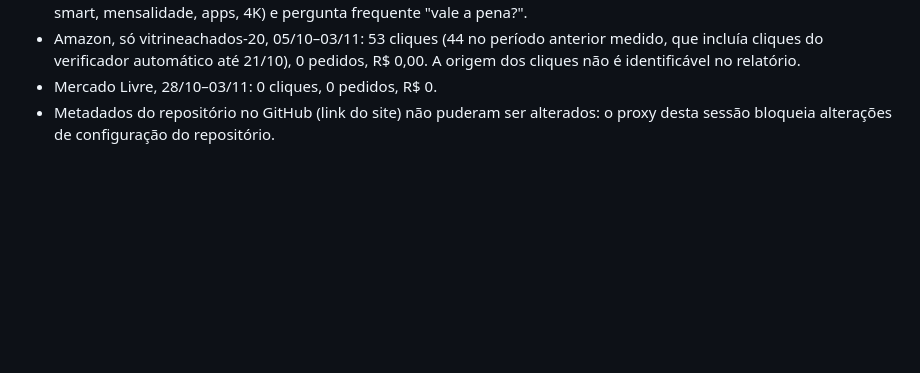
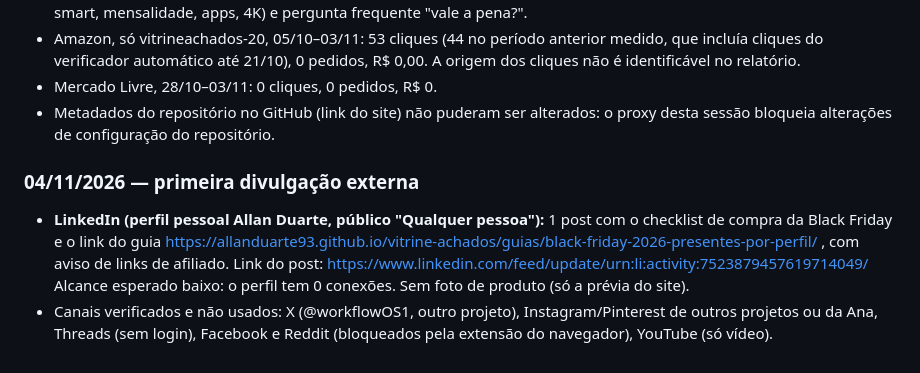
Before and after one commit to allanduarte93/vitrine-achados, a Markdown page: docs/divulgacao.md, the part around the change. Drawn GitHub-style; blank space fills up the shorter version.

Commit message:
docs: primeira divulgação externa (LinkedIn) registrada
Co-Authored-By: Claude Opus 5.5 <noreply@anthropic.com>
Claude-Session: https://claude.ai/code/session_01XtFR9bUYNyXC1bmghovQBE

```diff
--- a/docs/divulgacao.md
+++ b/docs/divulgacao.md
@@ -67,3 +67,15 @@ Medição antes das ações de 04/11 (para comparar depois):
 - Mercado Livre, 28/10–03/11: 0 cliques, 0 pedidos, R$ 0.
 - Metadados do repositório no GitHub (link do site) não puderam ser alterados: o proxy desta sessão
   bloqueia alterações de configuração do repositório.
+
+### 04/11/2026 — primeira divulgação externa
+
+- **LinkedIn (perfil pessoal Allan Duarte, público "Qualquer pessoa"):** 1 post com o checklist de
+  compra da Black Friday e o link do guia
+  https://allanduarte93.github.io/vitrine-achados/guias/black-friday-2026-presentes-por-perfil/ ,
+  com aviso de links de afiliado. Link do post:
+  https://www.linkedin.com/feed/update/urn:li:activity:7523879457619714049/
+  Alcance esperado baixo: o perfil tem 0 conexões. Sem foto de produto (só a prévia do site).
+- Canais verificados e não usados: X (@workflowOS1, outro projeto), Instagram/Pinterest de outros
+  projetos ou da Ana, Threads (sem login), Facebook e Reddit (bloqueados pela extensão do navegador),
+  YouTube (só vídeo).
```
